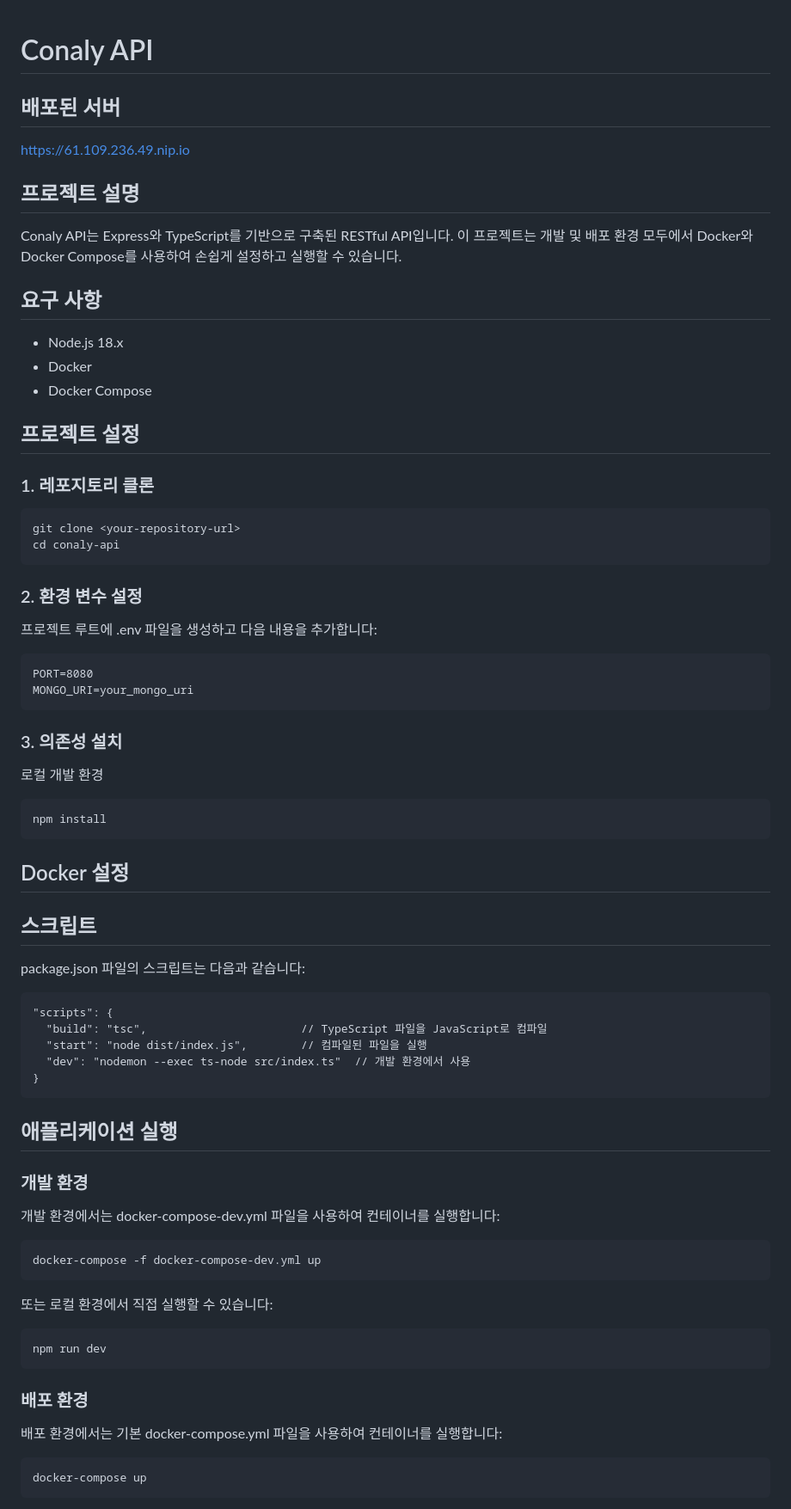
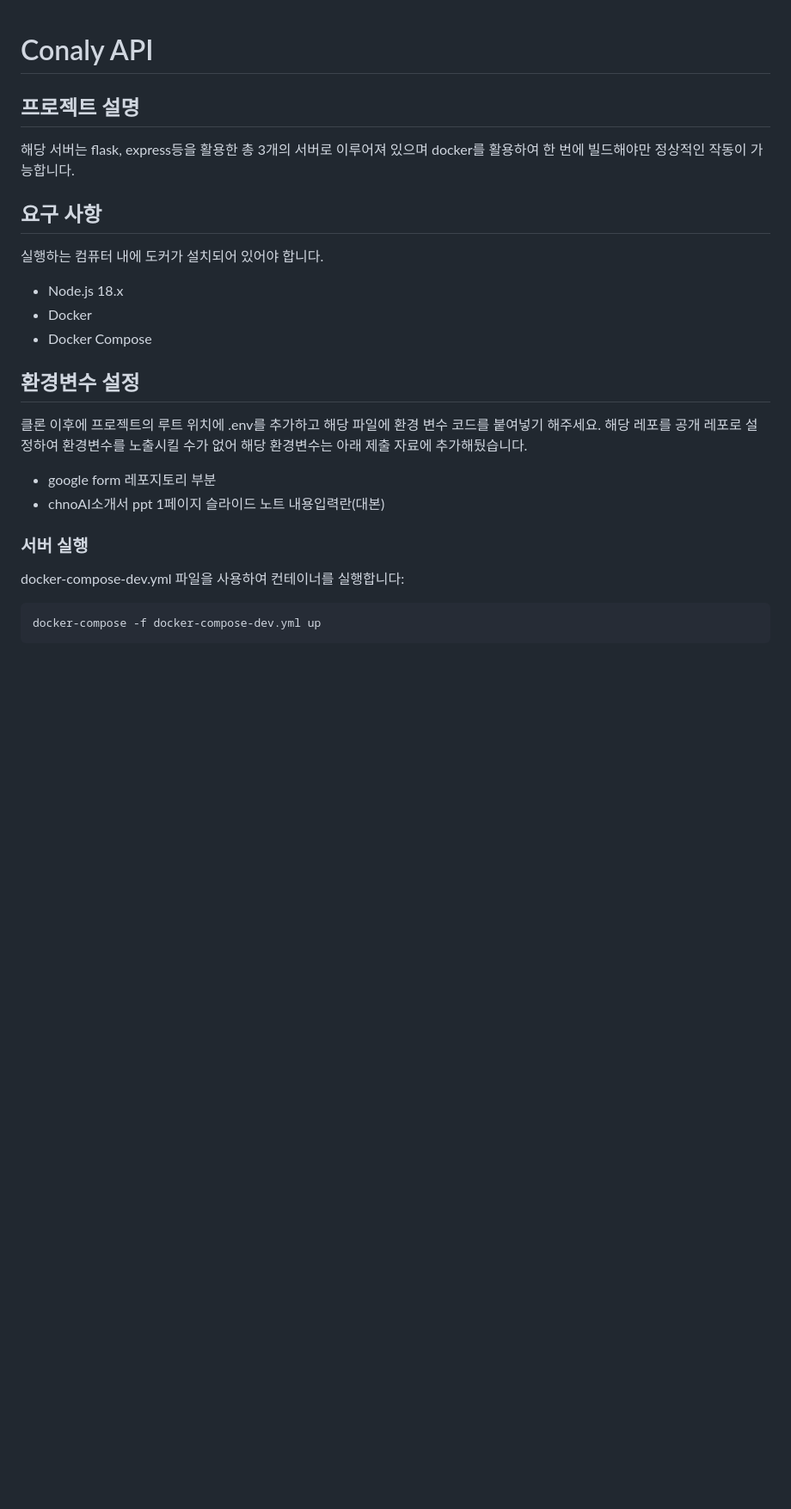
Before and after one commit to llm-Innovation-Challenge/ChnoAI-api, a Markdown page: README.md, the part around the change printed below. Shown: that part at 86% size. Drawn GitHub-style; blank space fills up the shorter version.

````diff
--- a/README.md
+++ b/README.md
@@ -1,80 +1,30 @@
 # Conaly API
-
-## 배포된 서버
-
-https://61.109.236.49.nip.io
 
 ## 프로젝트 설명
 
-Conaly API는 Express와 TypeScript를 기반으로 구축된 RESTful API입니다. 이 프로젝트는 개발 및 배포 환경 모두에서 Docker와 Docker Compose를 사용하여 손쉽게 설정하고 실행할 수 있습니다.
+해당 서버는 flask, express등을 활용한 총 3개의 서버로 이루어져 있으며 docker를 활용하여 한 번에 빌드해야만 정상적인 작동이 가능합니다.
 
 ## 요구 사항
+
+실행하는 컴퓨터 내에 도커가 설치되어 있어야 합니다.
 
 - Node.js 18.x
 - Docker
 - Docker Compose
 
-## 프로젝트 설정
+## 환경변수 설정
 
-### 1. 레포지토리 클론
+클론 이후에 프로젝트의 루트 위치에 .env를 추가하고 해당 파일에 환경 변수 코드를 붙여넣기 해주세요.
+해당 레포를 공개 레포로 설정하여 환경변수를 노출시킬 수가 없어 해당 환경변수는 아래 제출 자료에 추가해뒀습니다.
 
-```
-git clone <your-repository-url>
-cd conaly-api
-```
+- google form 레포지토리 부분
+- chnoAI소개서 ppt 1페이지 슬라이드 노트 내용입력란(대본)
 
-### 2. 환경 변수 설정
+### 서버 실행
 
-프로젝트 루트에 .env 파일을 생성하고 다음 내용을 추가합니다:
-
-```
-PORT=8080
-MONGO_URI=your_mongo_uri
-```
-
-### 3. 의존성 설치
-
-로컬 개발 환경
-
-```
-npm install
-```
-
-## Docker 설정
-
-## 스크립트
-
-package.json 파일의 스크립트는 다음과 같습니다:
-
-```
-"scripts": {
-  "build": "tsc",                       // TypeScript 파일을 JavaScript로 컴파일
-  "start": "node dist/index.js",        // 컴파일된 파일을 실행
-  "dev": "nodemon --exec ts-node src/index.ts"  // 개발 환경에서 사용
-}
-```
-
-## 애플리케이션 실행
-
-### 개발 환경
-
-개발 환경에서는 docker-compose-dev.yml 파일을 사용하여 컨테이너를 실행합니다:
+docker-compose-dev.yml 파일을 사용하여 컨테이너를 실행합니다:
 
 ```
 docker-compose -f docker-compose-dev.yml up
 ```
 
-또는 로컬 환경에서 직접 실행할 수 있습니다:
-
-```
-npm run dev
-```
-
-### 배포 환경
-
-배포 환경에서는 기본 docker-compose.yml 파일을 사용하여 컨테이너를 실행합니다:
-
-```
-docker-compose up
-```
-
````
Also changed, not shown: other parts of README.md (+13 -170 lines).
